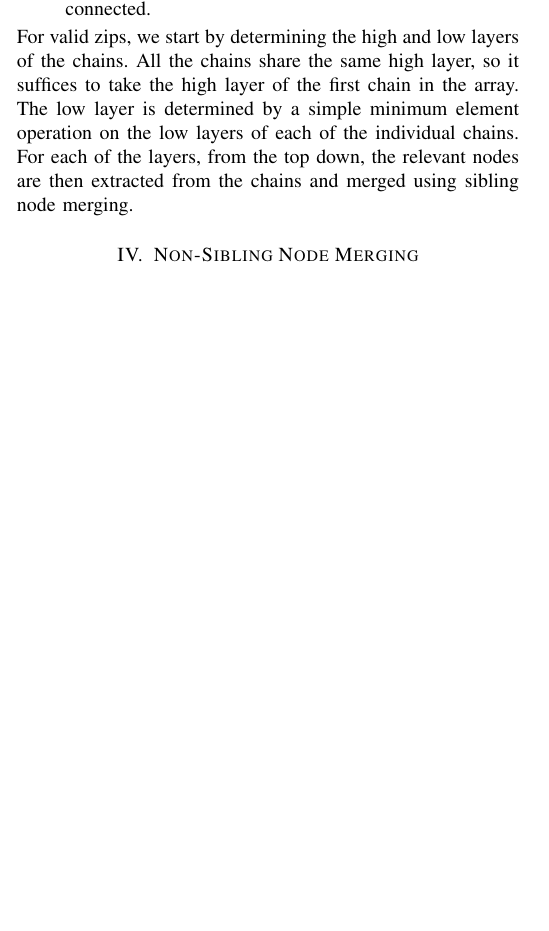
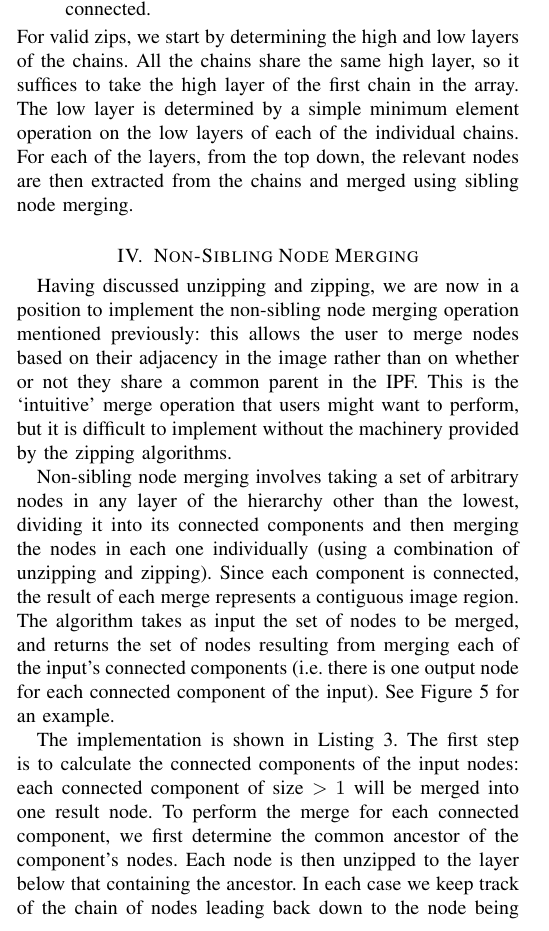
Before and after one commit to sgolodetz/ipfjournalpaper, a LaTeX paper (ipfjournalpaper.tex): part of one column of page 4 of 9, cut so that both start at the same text, the shorter picture padded with empty space. Compiled offline with pdfLaTeX.

Commit message:
Write a first draft of the non-sibling node merging section.

```diff
--- a/ipfjournalpaper.tex
+++ b/ipfjournalpaper.tex
@@ -322,9 +325,10 @@ For valid zips, we start by determining the high and low layers of the chains. A
-\end{stulisting}
-%---
-
 %#################################
 \section{Non-Sibling Node Merging}
 \label{sec:nsmerge}
 %#################################
 
-TODO
+Having discussed unzipping and zipping, we are now in a position to implement the non-sibling node merging operation mentioned previously: this allows the user to merge nodes based on their adjacency in the image rather than on whether or not they share a common parent in the IPF. This is the `intuitive' merge operation that users might want to perform, but it is difficult to implement without the machinery provided by the zipping algorithms.
+
+Non-sibling node merging involves taking a set of arbitrary nodes in any layer of the hierarchy other than the lowest, dividing it into its connected components and then merging the nodes in each one individually (using a combination of unzipping and zipping). Since each component is connected, the result of each merge represents a contiguous image region. The algorithm takes as input the set of nodes to be merged, and returns the set of nodes resulting from merging each of the input's connected components (i.e.~there is one output node for each connected component of the input). See Figure~\ref{fig:ipfs-forest-nonsiblingnodemerging} for an example.
+
+The implementation is shown in Listing~\ref{code:ipfs-forest-mergenonsiblingnodes}. The first step is to calculate the connected components of the input nodes: each connected component of size $> 1$ will be merged into one result node. To perform the merge for each connected component, we first determine the common ancestor of the component's nodes. Each node is then unzipped to the layer below that containing the ancestor. In each case we keep track of the chain of nodes leading back down to the node being unzipped, appending the actual node being unzipped to the chain in each case (it would not otherwise be present). Finally, all of these chains are zipped together to merge the nodes in the connected component together.
```
Also changed, not shown: ipfjournalpaper.tex (31 more changed lines).
